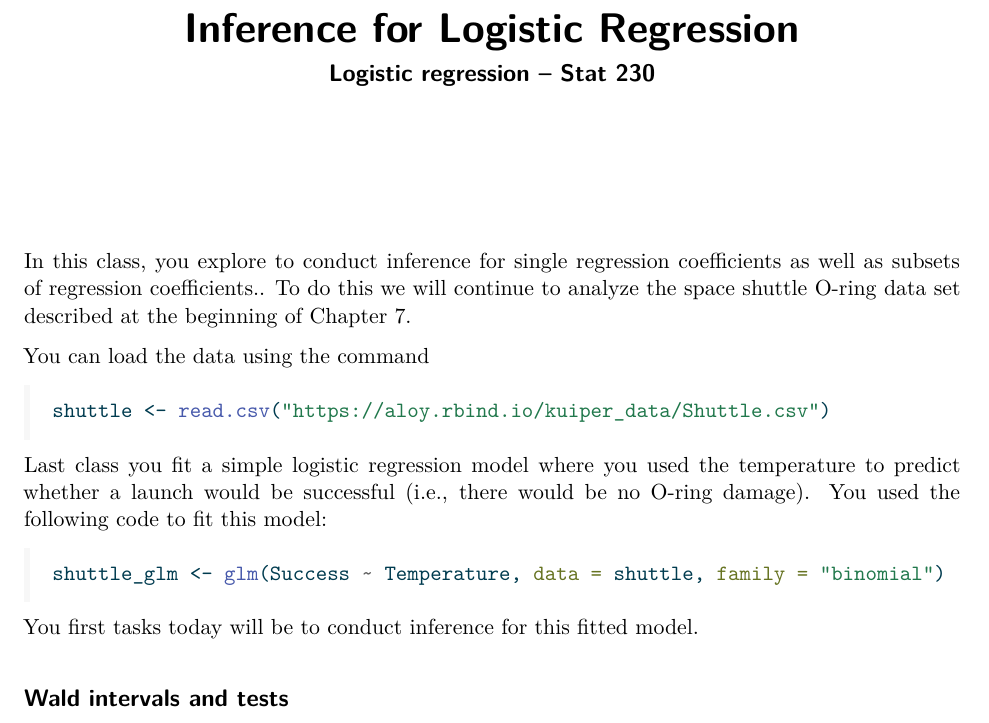
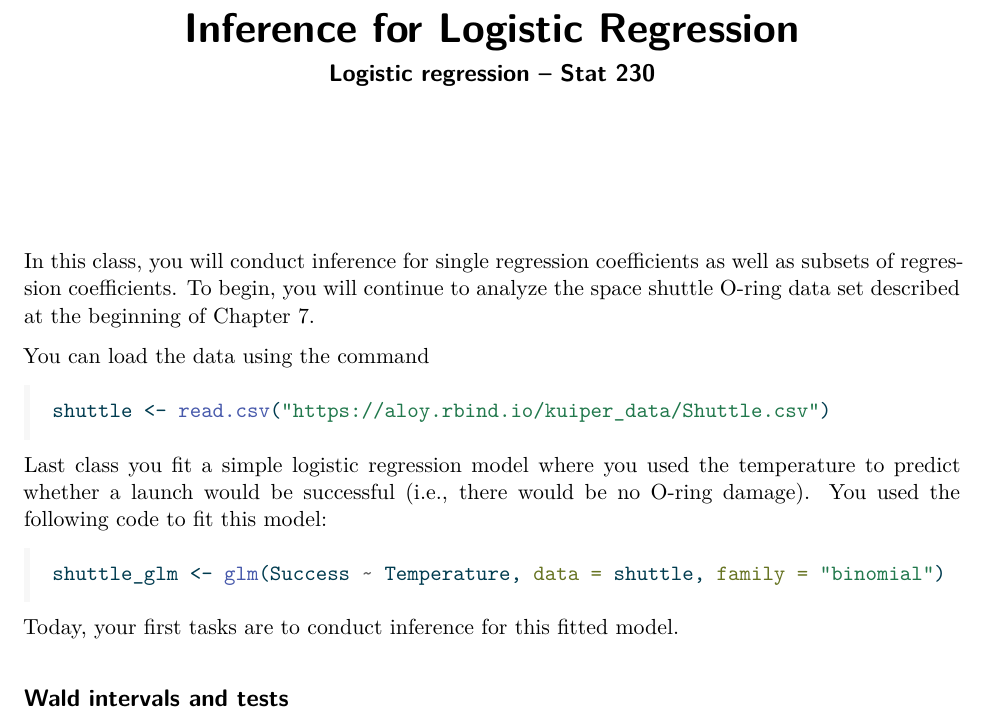
Before and after one commit to stat230/activities, a Quarto document (15-logistic-inference.qmd): part of page 1 of 3, cut so that both start at the same text. The pictures show the output file 15-logistic-inference.pdf that the author committed with the source.

Commit message:
M activity

````diff
--- a/15-logistic-inference.qmd
+++ b/15-logistic-inference.qmd
@@ -20,7 +20,7 @@ library(dplyr)
 task <- 0
 ```
 
-In this class, you explore to conduct inference for single regression coefficients as well as subsets of regression coefficients.. To do this we will continue to analyze the space shuttle O-ring data set described at the beginning of Chapter 7.
+In this class, you will conduct inference for single regression coefficients as well as subsets of regression coefficients. To begin, you will continue to analyze the space shuttle O-ring data set described at the beginning of Chapter 7.
 
 You can load the data using the command
 
@@ -34,7 +34,7 @@ Last class you fit a simple logistic regression model where you used the tempera
 shuttle_glm <- glm(Success ~ Temperature, data = shuttle, family = "binomial")
 ```
 
-You first tasks today will be to conduct inference for this fitted model.
+Today, your first tasks are to conduct inference for this fitted model.
 
 ## Wald intervals and tests
 
````
Also changed, not shown: 15-logistic-inference.pdf.
